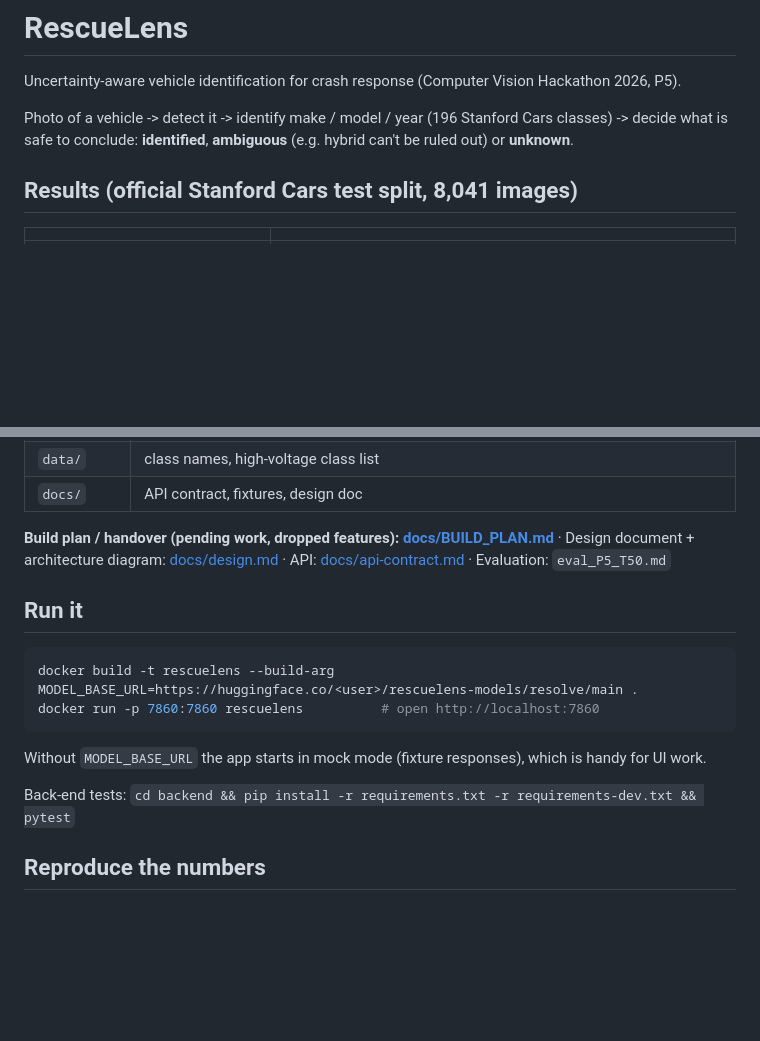
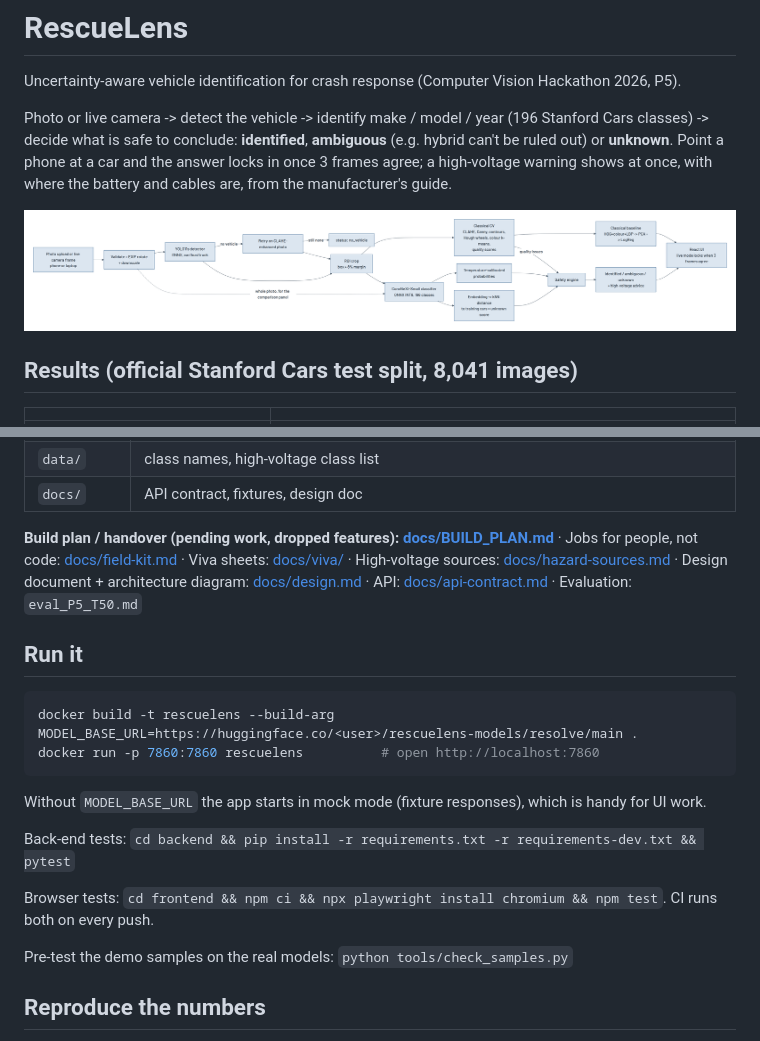
Before and after one commit to Priyanshu-senapati/Rescuelens, a Markdown page: README.md, 2 parts joined by grey strips. GitHub-like rendering; pictures changed too: docs/architecture.png (added); blank space fills up the shorter version.

```diff
--- a/README.md
+++ b/README.md
@@ -2,8 +2,12 @@
 
 Uncertainty-aware vehicle identification for crash response (Computer Vision Hackathon 2026, P5).
 
-Photo of a vehicle -> detect it -> identify make / model / year (196 Stanford Cars classes) ->
+Photo or live camera -> detect the vehicle -> identify make / model / year (196 Stanford Cars classes) ->
 decide what is safe to conclude: **identified**, **ambiguous** (e.g. hybrid can't be ruled out) or **unknown**.
+Point a phone at a car and the answer locks in once 3 frames agree; a high-voltage warning shows at once, with where the battery
+and cables are, from the manufacturer's guide.
+
+![Architecture](docs/architecture.png)
 
 ## Results (official Stanford Cars test split, 8,041 images)
 
@@ -27,7 +31,7 @@ Full tables (robustness, ablation, thresholds, failure cases): [`eval_P5_T50.md`
 | `data/` | class names, high-voltage class list |
 | `docs/` | API contract, fixtures, design doc |
 
-**Build plan / handover (pending work, dropped features): [docs/BUILD_PLAN.md](docs/BUILD_PLAN.md)** · Design document + architecture diagram: [docs/design.md](docs/design.md) · API: [docs/api-contract.md](docs/api-contract.md) · Evaluation: `eval_P5_T50.md`
+**Build plan / handover (pending work, dropped features): [docs/BUILD_PLAN.md](docs/BUILD_PLAN.md)** · Jobs for people, not code: [docs/field-kit.md](docs/field-kit.md) · Viva sheets: [docs/viva/](docs/viva/) · High-voltage sources: [docs/hazard-sources.md](docs/hazard-sources.md) · Design document + architecture diagram: [docs/design.md](docs/design.md) · API: [docs/api-contract.md](docs/api-contract.md) · Evaluation: `eval_P5_T50.md`
 
 ## Run it
 
@@ -40,6 +44,10 @@ Without `MODEL_BASE_URL` the app starts in mock mode (fixture responses), which
 
 Back-end tests: `cd backend && pip install -r requirements.txt -r requirements-dev.txt && pytest`
 
+Browser tests: `cd frontend && npm ci && npx playwright install chromium && npm test`. CI runs both on every push.
+
+Pre-test the demo samples on the real models: `python tools/check_samples.py`
+
 ## Reproduce the numbers
 
 1. Get Stanford Cars with test labels (e.g. Kaggle `jutrera/stanford-car-dataset-by-classes-folder`) and extract it.
```
Also changed, not shown: docs/BUILD_PLAN.md (+19 -18 lines), docs/design.md (+23 -9 lines), docs/field-kit.md (added, +96 -0 lines), docs/viva/disnitha.md (added, +30 -0 lines), docs/viva/priyanshu.md (added, +29 -0 lines), docs/viva/rachana.md (added, +30 -0 lines), docs/viva/saatwik.md (added, +30 -0 lines), 4 other files.
